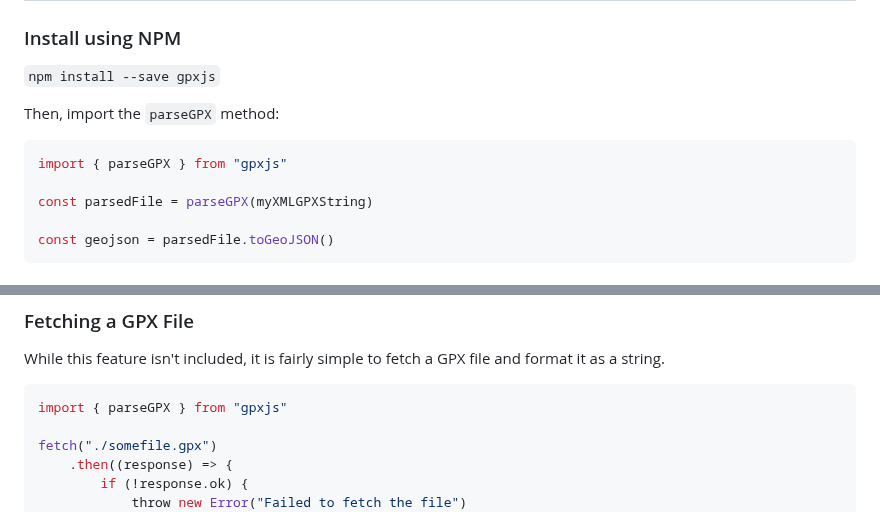
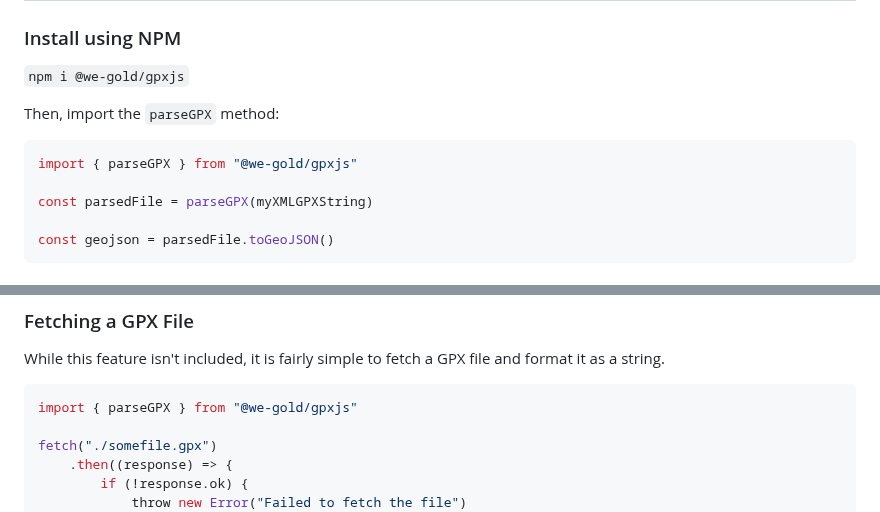
Before and after one commit to We-Gold/gpxjs, a Markdown page: README.md, 2 parts joined by grey strips. Drawn GitHub-style.

````diff
--- a/README.md
+++ b/README.md
@@ -16,12 +16,12 @@ The schema for GPX, a commonly used gps tracking format, can be found here: [GPX
 
 ### Install using NPM
 
-`npm install --save gpxjs`
+`npm i @we-gold/gpxjs`
 
 Then, import the `parseGPX` method:
 
 ```js
-import { parseGPX } from "gpxjs"
+import { parseGPX } from "@we-gold/gpxjs"
 
 const parsedFile = parseGPX(myXMLGPXString)
 
@@ -49,7 +49,7 @@ In an HTML document:
 While this feature isn't included, it is fairly simple to fetch a GPX file and format it as a string.
 
 ```js
-import { parseGPX } from "gpxjs"
+import { parseGPX } from "@we-gold/gpxjs"
 
 fetch("./somefile.gpx")
 	.then((response) => {
````
Also changed, not shown: other parts of README.md (+1 -1 lines).
